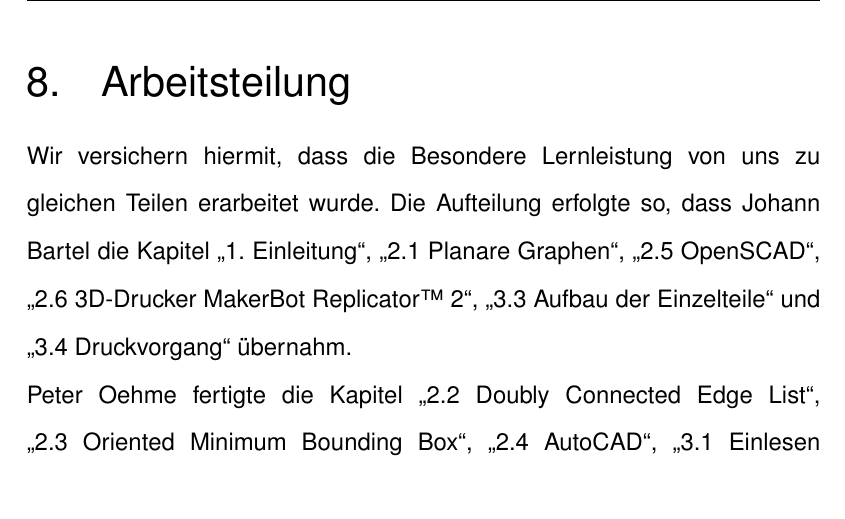
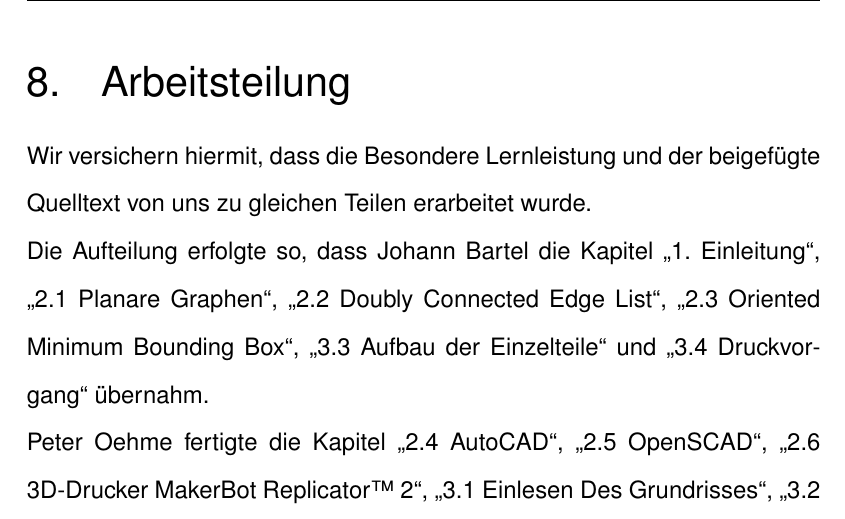
Before and after one commit to peoe/BeLL, a LaTeX document (dok/main.tex, which reads dok/Kapitel/010Arbeitsteilung.tex): part of page 44 of 44, cut so that both start at the same text. Compiled offline with pdfLaTeX.

Commit message:
Updates Arbeitsteilung

```diff
--- a/dok/Kapitel/010Arbeitsteilung.tex
+++ b/dok/Kapitel/010Arbeitsteilung.tex
@@ -1,7 +1,7 @@
 \chapter{Arbeitsteilung}
-Wir versichern hiermit, dass die Besondere Lernleistung von uns zu gleichen Teilen erarbeitet wurde.
-Die Aufteilung erfolgte so, dass Johann Bartel die Kapitel \q{1. Einleitung}, \q{2.1 Planare Graphen}, \q{2.5 OpenSCAD}, \q{2.6 3D-Drucker MakerBot Replicator\texttrademark\ 2}, \q{3.3 Aufbau der Einzelteile} und \q{3.4 Druckvorgang} übernahm. \\
-Peter Oehme fertigte die Kapitel \q{2.2 Doubly Connected Edge List}, \q{2.3 Oriented Minimum Bounding Box}, \q{2.4 AutoCAD}, \q{3.1 Einlesen Des Grundrisses}, \q{3.2 Erstellen der Doubly Connected Edge List}, \q{3.5 Ausgabe der Resultate} und \q{4. Ausblick} an.
+Wir versichern hiermit, dass die Besondere Lernleistung und der beigefügte Quelltext von uns zu gleichen Teilen erarbeitet wurde. \\
+Die Aufteilung erfolgte so, dass Johann Bartel die Kapitel \q{1. Einleitung}, \q{2.1 Planare Graphen}, \q{2.2 Doubly Connected Edge List}, \q{2.3 Oriented Minimum Bounding Box}, \q{3.3 Aufbau der Einzelteile} und \q{3.4 Druckvorgang} übernahm. \\
+Peter Oehme fertigte die Kapitel \q{2.4 AutoCAD}, \q{2.5 OpenSCAD}, \q{2.6 3D-Drucker MakerBot Replicator\texttrademark\ 2}, \q{3.1 Einlesen Des Grundrisses}, \q{3.2 Erstellen der Doubly Connected Edge List}, \q{3.5 Ausgabe der Resultate} und \q{4. Ausblick} an. \\
 Hierbei wurde darauf abgezielt, dass jeder von uns etwa die Hälfte der Arbeit erarbeitet hat. \\\\\\\\\\
 %\rule{\textwidth}{0.1mm}\\
 Leipzig, den 22.12.2017\tab Johann Bartel\tab \tab Peter Oehme
```
